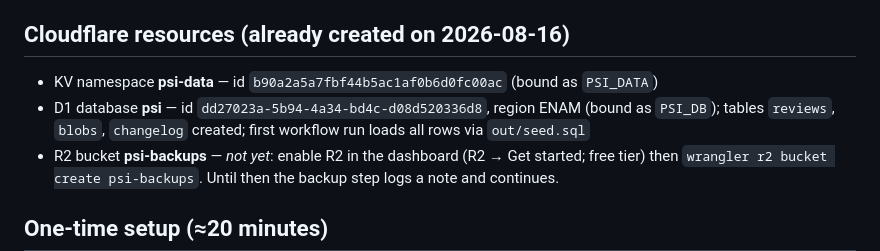
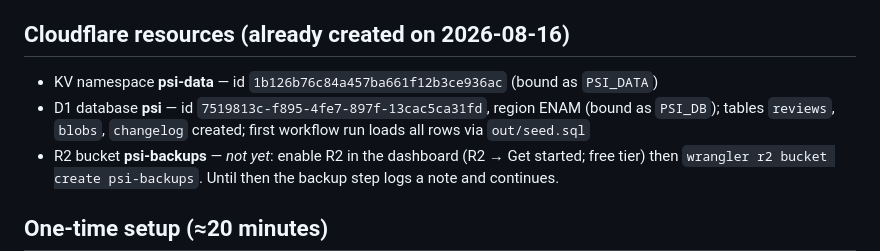
Before and after one commit to rymonahan19/portnoy-pizza, a Markdown page: README.md, the part around the change. Drawn GitHub-style.

Commit message:
README: update KV/D1 IDs to main-account resources

```diff
--- a/README.md
+++ b/README.md
@@ -11,8 +11,8 @@ Independent, continuously updated index of Dave Portnoy's pizza scores. See `SPE
 - `site/index.html` — the front end (prototype build; embed-free production version loads `/data/*`).
 
 ## Cloudflare resources (already created on 2026-08-16)
-- KV namespace **psi-data** — id `b90a2a5a7fbf44b5ac1af0b6d0fc00ac` (bound as `PSI_DATA`)
-- D1 database **psi** — id `dd27023a-5b94-4a34-bd4c-d08d520336d8`, region ENAM (bound as `PSI_DB`); tables `reviews`, `blobs`, `changelog` created; first workflow run loads all rows via `out/seed.sql`
+- KV namespace **psi-data** — id `1b126b76c84a457ba661f12b3ce936ac` (bound as `PSI_DATA`)
+- D1 database **psi** — id `7519813c-f895-4fe7-897f-13cac5ca31fd`, region ENAM (bound as `PSI_DB`); tables `reviews`, `blobs`, `changelog` created; first workflow run loads all rows via `out/seed.sql`
 - R2 bucket **psi-backups** — *not yet*: enable R2 in the dashboard (R2 → Get started; free tier) then `wrangler r2 bucket create psi-backups`. Until then the backup step logs a note and continues.
 
 ## One-time setup (≈20 minutes)
```
